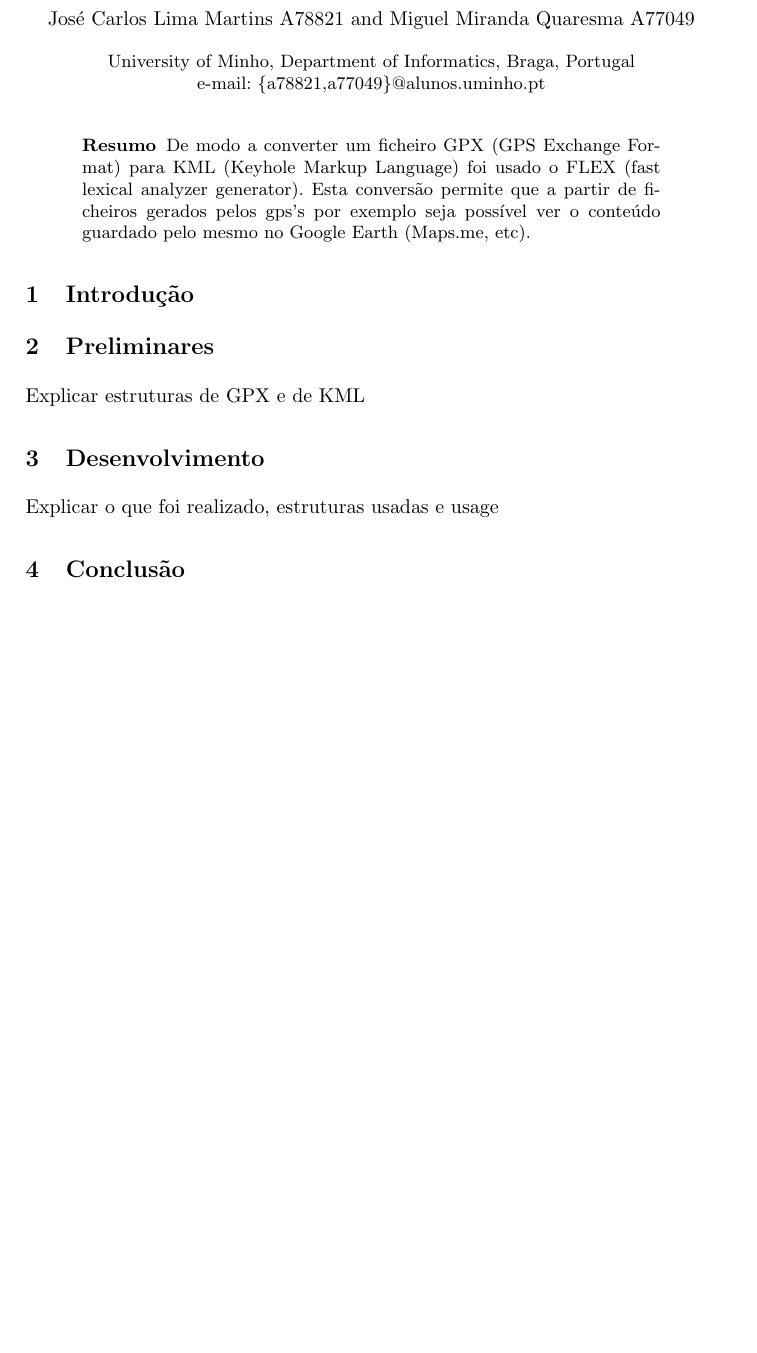
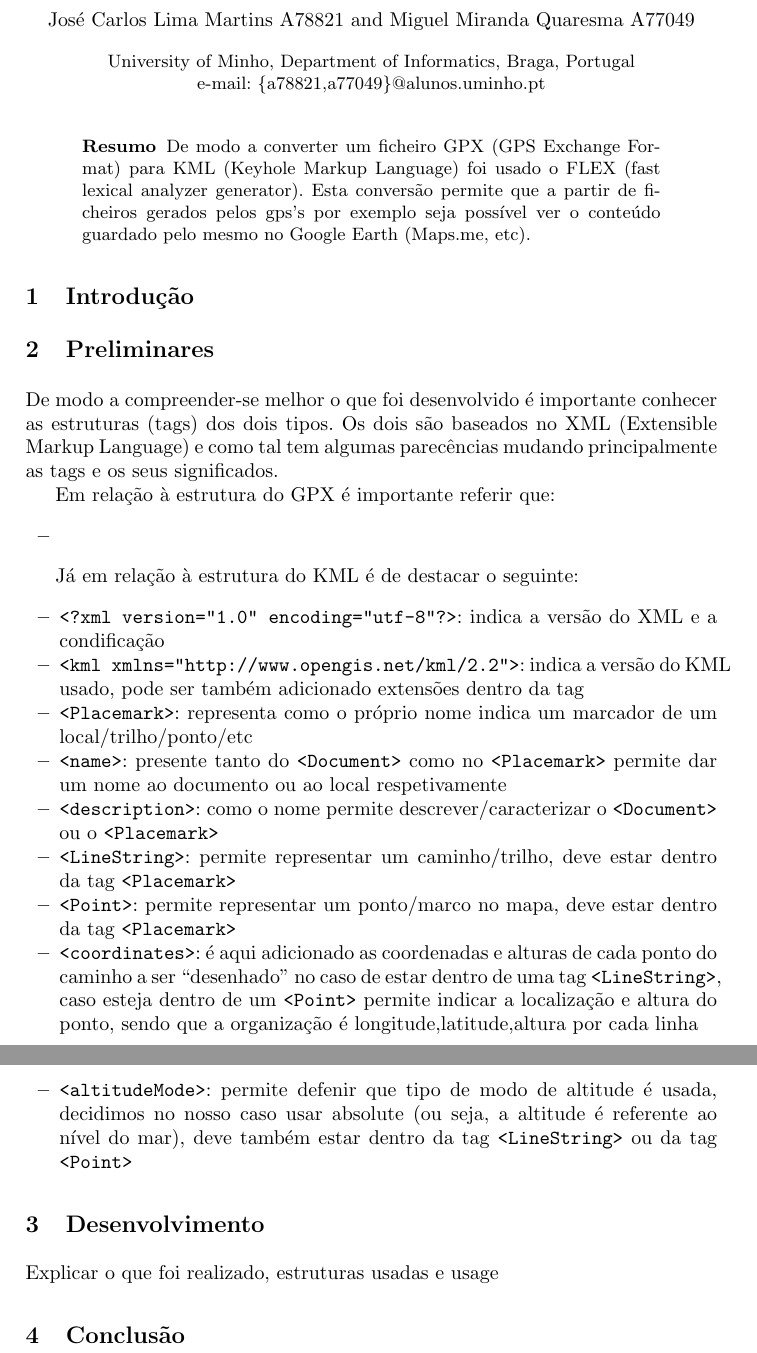
Before and after one commit to MQuaresma/GpxToKml, a LaTeX paper (tex/report.tex): part of the page before the commit and two parts of pages 1 and 2 of 2 after it, the two joined at a grey line, cut so that both start at the same text, the shorter picture padded with empty space. Compiled offline with pdfLaTeX.

Commit message:
report added KML structure, added altitudeMode to <Point>

```diff
--- a/tex/report.tex
+++ b/tex/report.tex
@@ -27,7 +27,25 @@ De modo a converter um ficheiro GPX (GPS Exchange Format) para KML (Keyhole Mark
 \section{Introdução}
 
 \section{Preliminares}
-Explicar estruturas de GPX e de KML
+De modo a compreender-se melhor o que foi desenvolvido é importante conhecer as estruturas (tags) dos dois tipos. Os dois são baseados no XML (Extensible Markup Language) e como tal tem algumas parecências mudando principalmente as tags e os seus significados.
+
+Em relação à estrutura do GPX é importante referir que:
+\begin{itemize}
+    \item
+\end{itemize}
+
+Já em relação à estrutura do KML é de destacar o seguinte:
+\begin{itemize}
+    \item \verb|<?xml version="1.0" encoding="utf-8"?>|: indica a versão do XML e a condificação
+    \item \verb|<kml xmlns="http://www.opengis.net/kml/2.2">|: indica a versão do KML usado, pode ser também adicionado extensões dentro da tag
+    \item \verb|<Placemark>|: representa como o próprio nome indica um marcador de um local/trilho/ponto/etc
+    \item \verb|<name>|: presente tanto do \verb|<Document>| como no \verb|<Placemark>| permite dar um nome ao documento ou ao local respetivamente
+    \item \verb|<description>|: como o nome permite descrever/caracterizar o \verb|<Document>| ou o \verb|<Placemark>|
+    \item \verb|<LineString>|: permite representar um caminho/trilho, deve estar dentro da tag \verb|<Placemark>|
+    \item \verb|<Point>|: permite representar um ponto/marco no mapa, deve estar dentro da tag \verb|<Placemark>|
+    \item \verb|<coordinates>|: é aqui adicionado as coordenadas e alturas de cada ponto do caminho a ser ``desenhado'' no caso de estar dentro de uma tag \verb|<LineString>|, caso esteja dentro de um \verb|<Point>| permite indicar a localização e altura do ponto, sendo que a organização é longitude,latitude,altura por cada linha
+    \item \verb|<altitudeMode>|: permite defenir que tipo de modo de altitude é usada, decidimos no nosso caso usar absolute (ou seja, a altitude é referente ao nível do mar), deve também estar dentro da tag \verb|<LineString>| ou da tag \verb|<Point>|
+\end{itemize}
 
 \section{Desenvolvimento}
 Explicar o que foi realizado, estruturas usadas e usage
```
Also changed, not shown: 1 other file.
